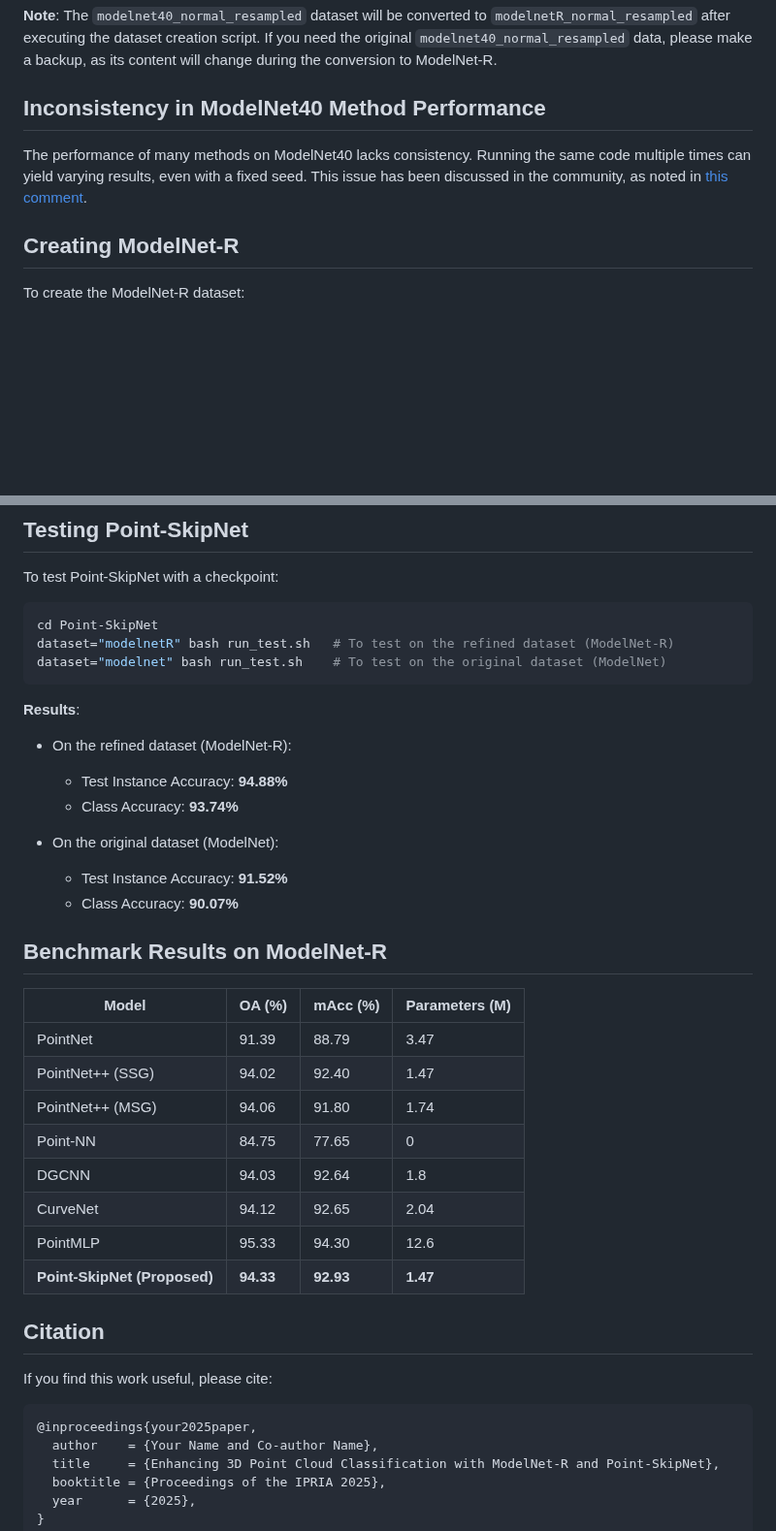
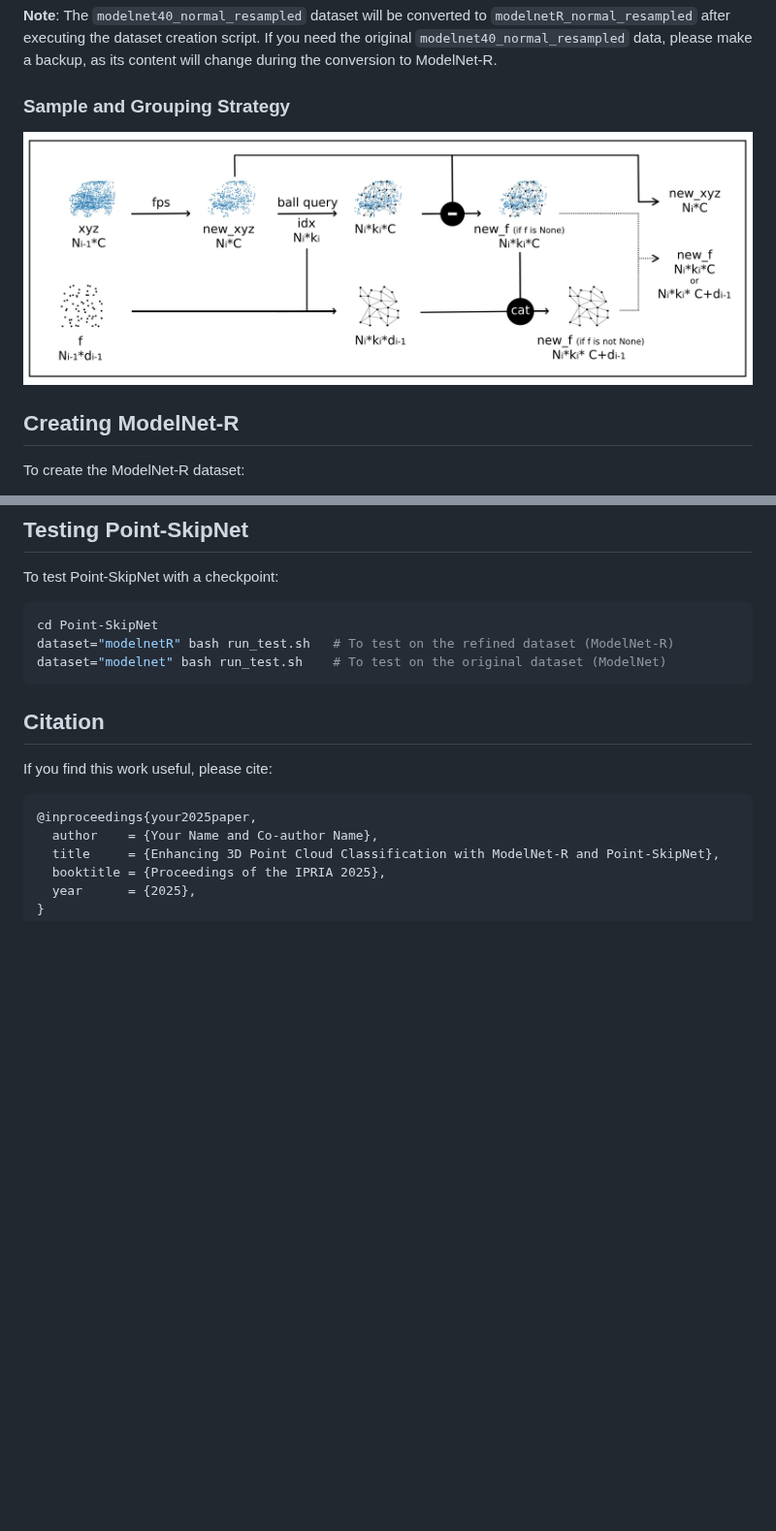
Before and after one commit to m-saeid/ModeNetR_PointSkipNet, a Markdown page: README.md, 2 parts joined by grey strips. Shown at 97% size. Rendered like a GitHub page; blank space fills up the shorter version.

````diff
--- a/README.md
+++ b/README.md
@@ -48,9 +65,9 @@ Place the following datasets in the `data` folder:
 
 **Note**: The `modelnet40_normal_resampled` dataset will be converted to `modelnetR_normal_resampled` after executing the dataset creation script. If you need the original `modelnet40_normal_resampled` data, please make a backup, as its content will change during the conversion to ModelNet-R.
 
-## Inconsistency in ModelNet40 Method Performance
+### Sample and Grouping Strategy
 
-The performance of many methods on ModelNet40 lacks consistency. Running the same code multiple times can yield varying results, even with a fixed seed. This issue has been discussed in the community, as noted in [this comment](https://github.com/CVMI-Lab/PAConv/issues/9#issuecomment-873371422).
+![Sample and Group](https://github.com/m-saeid/ModeNetR_PointSkipNet/blob/main/images/SampleAndGroup.jpg)
 
 ## Creating ModelNet-R
 
@@ -84,29 +101,6 @@ dataset="modelnetR" bash run_test.sh   # To test on the refined dataset (ModelNe
 dataset="modelnet" bash run_test.sh    # To test on the original dataset (ModelNet)
 ```
 
-**Results**:
-
-- On the refined dataset (ModelNet-R):
-  - Test Instance Accuracy: **94.88%**
-  - Class Accuracy: **93.74%**
-
-- On the original dataset (ModelNet):
-  - Test Instance Accuracy: **91.52%**
-  - Class Accuracy: **90.07%**
-
-## Benchmark Results on ModelNet-R
-
-|     Model                |       OA (%)     |      mAcc (%)   |   Parameters (M) |
-|--------------------------|------------------|-----------------|------------------|
-| PointNet                 | 91.39            | 88.79           | 3.47             |
-| PointNet++ (SSG)         | 94.02            | 92.40           | 1.47             |
-| PointNet++ (MSG)         | 94.06            | 91.80           | 1.74             |
-| Point-NN                 | 84.75            | 77.65           | 0                |
-| DGCNN                    | 94.03            | 92.64           | 1.8              |
-| CurveNet                 | 94.12            | 92.65           | 2.04             |
-| PointMLP                 | 95.33            | 94.30           | 12.6             |
-| **Point-SkipNet (Proposed)** | **94.33**       | **92.93**       | **1.47**         |
-
 ## Citation
 
 If you find this work useful, please cite:
````
Also changed, not shown: other parts of README.md (+18 -1 lines).
